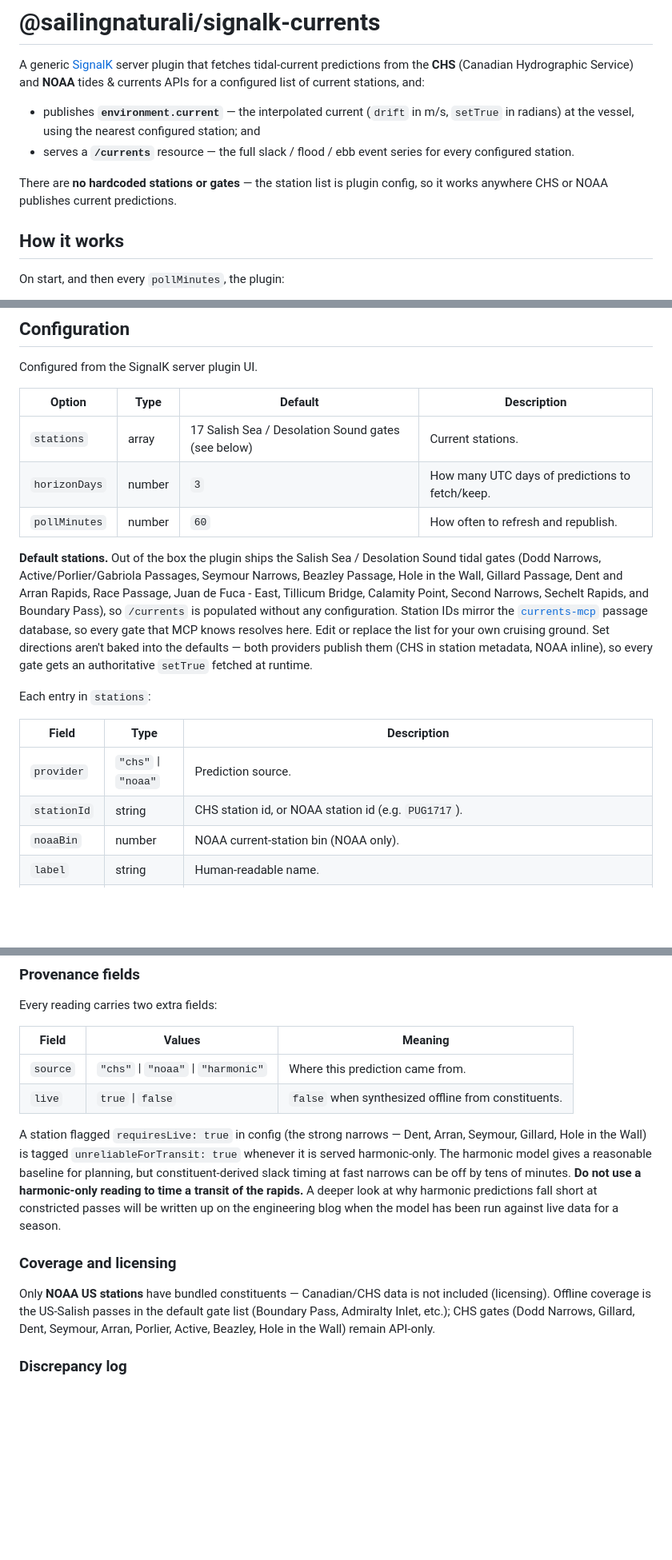
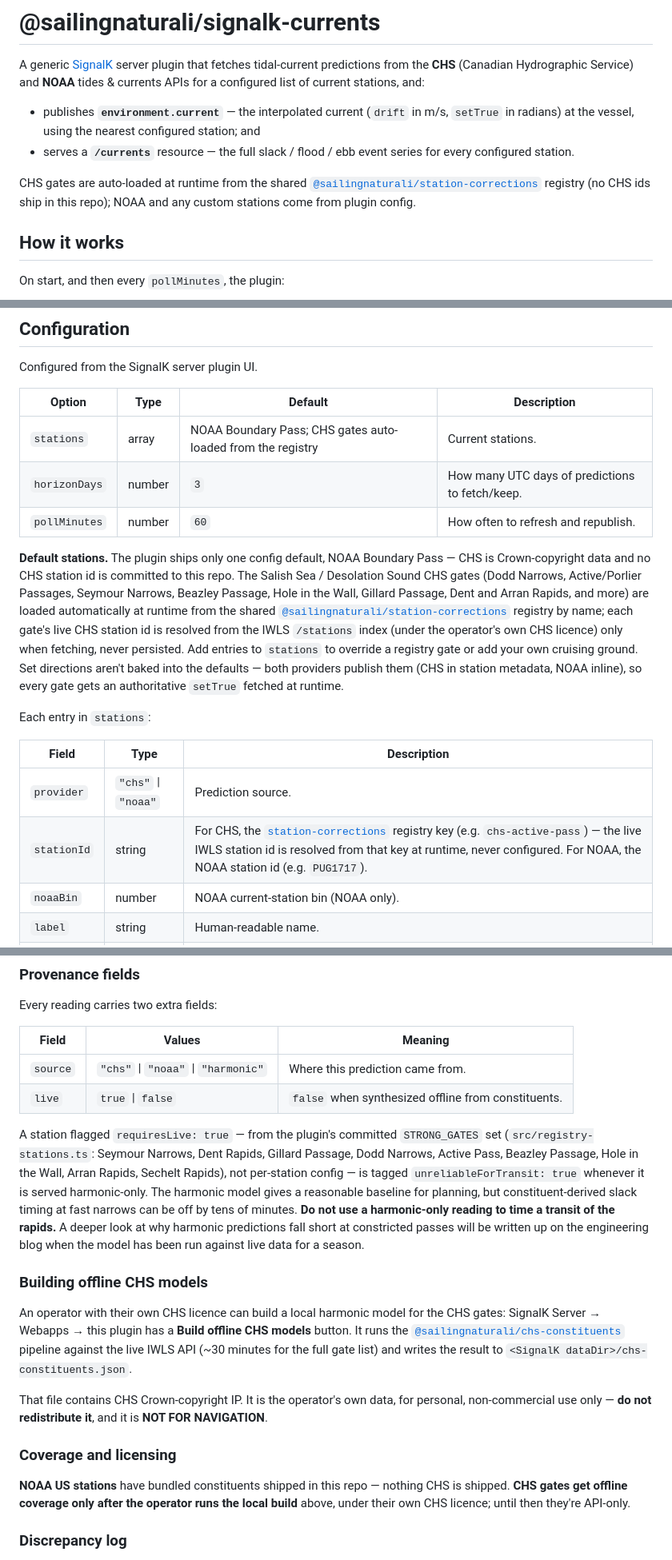
Before and after one commit to sailingnaturali/signalk-currents, a Markdown page: README.md, 3 parts joined by grey strips. Shown at 80% size. Drawn GitHub-style; blank space fills up the shorter version.

Commit message:
docs: update README/chs-api for Phase 3 — registry CHS gates, local offline build, scrub CHS ids
Co-Authored-By: Claude Opus 4.8 (1M context) <noreply@anthropic.com>
Claude-Session: https://claude.ai/code/session_01D89NEm8fGCAUpBz48eCj9T

```diff
--- a/README.md
+++ b/README.md
@@ -9,8 +9,10 @@ currents APIs for a configured list of current stations, and:
 - serves a **`/currents`** resource — the full slack / flood / ebb event series for
   every configured station.
 
-There are **no hardcoded stations or gates** — the station list is plugin config, so
-it works anywhere CHS or NOAA publishes current predictions.
+CHS gates are auto-loaded at runtime from the shared
+[`@sailingnaturali/station-corrections`](https://github.com/sailingnaturali/station-corrections)
+registry (no CHS ids ship in this repo); NOAA and any custom stations come from
+plugin config.
 
 ## How it works
 
@@ -42,28 +44,29 @@ Configured from the SignalK server plugin UI.
 
 | Option | Type | Default | Description |
 |--------|------|---------|-------------|
-| `stations` | array | 17 Salish Sea / Desolation Sound gates (see below) | Current stations. |
+| `stations` | array | NOAA Boundary Pass; CHS gates auto-loaded from the registry | Current stations. |
 | `horizonDays` | number | `3` | How many UTC days of predictions to fetch/keep. |
 | `pollMinutes` | number | `60` | How often to refresh and republish. |
 
-**Default stations.** Out of the box the plugin ships the Salish Sea / Desolation
-Sound tidal gates (Dodd Narrows, Active/Porlier/Gabriola Passages, Seymour
-Narrows, Beazley Passage, Hole in the Wall, Gillard Passage, Dent and Arran
-Rapids, Race Passage, Juan de Fuca - East, Tillicum Bridge, Calamity Point,
-Second Narrows, Sechelt Rapids, and Boundary Pass), so `/currents` is populated
-without any configuration.
-Station IDs mirror the [`currents-mcp`](https://github.com/sailingnaturali/currents-mcp)
-passage database, so every gate that MCP knows resolves here. Edit or replace the
-list for your own cruising ground. Set directions aren't baked into the defaults —
-both providers publish them (CHS in station metadata, NOAA inline), so every gate
-gets an authoritative `setTrue` fetched at runtime.
+**Default stations.** The plugin ships only one config default, NOAA Boundary Pass
+— CHS is Crown-copyright data and no CHS station id is committed to this repo. The
+Salish Sea / Desolation Sound CHS gates (Dodd Narrows, Active/Porlier Passages,
+Seymour Narrows, Beazley Passage, Hole in the Wall, Gillard Passage, Dent and Arran
+Rapids, and more) are loaded automatically at runtime from the shared
+[`@sailingnaturali/station-corrections`](https://github.com/sailingnaturali/station-corrections)
+registry by name; each gate's live CHS station id is resolved from the IWLS
+`/stations` index (under the operator's own CHS licence) only when fetching, never
+persisted. Add entries to `stations` to override a registry gate or add your own
+cruising ground. Set directions aren't baked into the defaults — both providers
+publish them (CHS in station metadata, NOAA inline), so every gate gets an
+authoritative `setTrue` fetched at runtime.
 
 Each entry in `stations`:
 
 | Field | Type | Description |
 |-------|------|-------------|
 | `provider` | `"chs"` \| `"noaa"` | Prediction source. |
-| `stationId` | string | CHS station id, or NOAA station id (e.g. `PUG1717`). |
+| `stationId` | string | For CHS, the [`station-corrections`](https://github.com/sailingnaturali/station-corrections) registry key (e.g. `chs-active-pass`) — the live IWLS station id is resolved from that key at runtime, never configured. For NOAA, the NOAA station id (e.g. `PUG1717`). |
 | `noaaBin` | number | NOAA current-station bin (NOAA only). |
 | `label` | string | Human-readable name. |
 | `lat` / `lon` | number | Station position (used for nearest-station selection). |
@@ -172,21 +167,34 @@ Every reading carries two extra fields:
 | `source` | `"chs"` \| `"noaa"` \| `"harmonic"` | Where this prediction came from. |
 | `live` | `true` \| `false` | `false` when synthesized offline from constituents. |
 
-A station flagged `requiresLive: true` in config (the strong narrows — Dent, Arran,
-Seymour, Gillard, Hole in the Wall) is tagged `unreliableForTransit: true` whenever
-it is served harmonic-only. The harmonic model gives a reasonable baseline for
+A station flagged `requiresLive: true` — from the plugin's committed `STRONG_GATES`
+set (`src/registry-stations.ts`: Seymour Narrows, Dent Rapids, Gillard Passage, Dodd
+Narrows, Active Pass, Beazley Passage, Hole in the Wall, Arran Rapids, Sechelt
+Rapids), not per-station config — is tagged `unreliableForTransit: true` whenever it
+is served harmonic-only. The harmonic model gives a reasonable baseline for
 planning, but constituent-derived slack timing at fast narrows can be off by tens of
 minutes. **Do not use a harmonic-only reading to time a transit of the rapids.**
 A deeper look at why harmonic predictions fall short at constricted passes will be
 written up on the engineering blog when the model has been run against live data for
 a season.
 
+### Building offline CHS models
+
+An operator with their own CHS licence can build a local harmonic model for the
+CHS gates: SignalK Server → Webapps → this plugin has a **Build offline CHS
+models** button. It runs the [`@sailingnaturali/chs-constituents`](https://github.com/sailingnaturali/chs-constituents)
+pipeline against the live IWLS API (~30 minutes for the full gate list) and writes
+the result to `<SignalK dataDir>/chs-constituents.json`.
+
+That file contains CHS Crown-copyright IP. It is the operator's own data, for
+personal, non-commercial use only — **do not redistribute it**, and it is
+**NOT FOR NAVIGATION**.
+
 ### Coverage and licensing
 
-Only **NOAA US stations** have bundled constituents — Canadian/CHS data is not
-included (licensing). Offline coverage is the US-Salish passes in the default gate
-list (Boundary Pass, Admiralty Inlet, etc.); CHS gates (Dodd Narrows, Gillard, Dent,
-Seymour, Arran, Porlier, Active, Beazley, Hole in the Wall) remain API-only.
+**NOAA US stations** have bundled constituents shipped in this repo — nothing CHS
+is shipped. **CHS gates get offline coverage only after the operator runs the
+local build** above, under their own CHS licence; until then they're API-only.
 
 ### Discrepancy log
 
```
Also changed, not shown: other parts of README.md (+4 -12 lines), docs/chs-api.md (+1 -1 lines).
